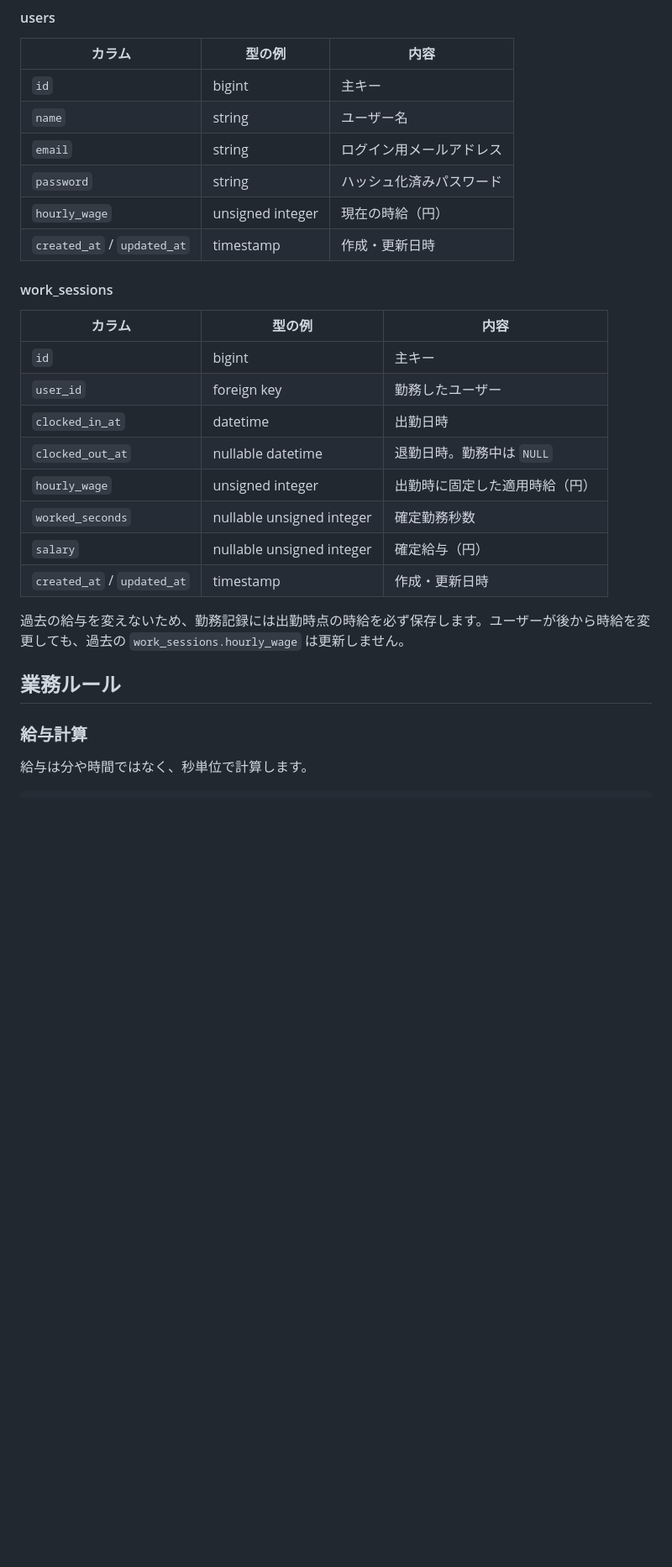
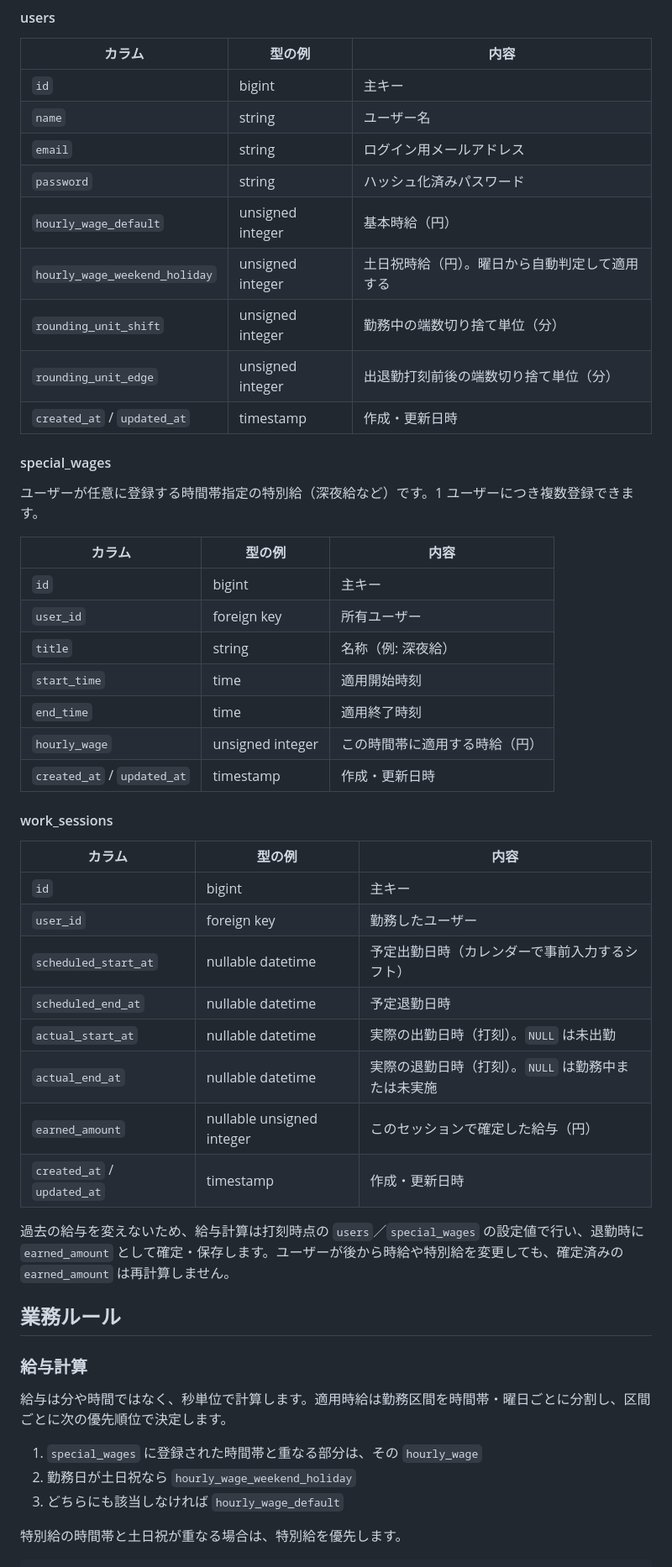
Before and after one commit to sakana14-cyber/php_boaster, a Markdown page: readme.md, the part around one of its changes. Shown at 84% size. Rendered like a GitHub page; blank space fills up the shorter version.

Commit message:
docs: READMEのデータモデルをER図に合わせて修正
ユーザーとの合意済みER図(特別給・土日祝時給・丸め設定)と実際のREADMEの
データモデル節が食い違っていたため、users/special_wages/work_sessionsの
定義と給与計算の優先順位ルールを実仕様に合わせて書き直した。
CONTRIBUTING.mdへの参照も追加。

Co-Authored-By: Claude Sonnet 5 <noreply@anthropic.com>

````diff
--- a/readme.md
+++ b/readme.md
@@ -113,7 +113,24 @@ laravel/
 | `name` | string | ユーザー名 |
 | `email` | string | ログイン用メールアドレス |
 | `password` | string | ハッシュ化済みパスワード |
-| `hourly_wage` | unsigned integer | 現在の時給（円） |
+| `hourly_wage_default` | unsigned integer | 基本時給（円） |
+| `hourly_wage_weekend_holiday` | unsigned integer | 土日祝時給（円）。曜日から自動判定して適用する |
+| `rounding_unit_shift` | unsigned integer | 勤務中の端数切り捨て単位（分） |
+| `rounding_unit_edge` | unsigned integer | 出退勤打刻前後の端数切り捨て単位（分） |
+| `created_at` / `updated_at` | timestamp | 作成・更新日時 |
+
+#### special_wages
+
+ユーザーが任意に登録する時間帯指定の特別給（深夜給など）です。1 ユーザーにつき複数登録できます。
+
+| カラム | 型の例 | 内容 |
+|---|---|---|
+| `id` | bigint | 主キー |
+| `user_id` | foreign key | 所有ユーザー |
+| `title` | string | 名称（例: 深夜給） |
+| `start_time` | time | 適用開始時刻 |
+| `end_time` | time | 適用終了時刻 |
+| `hourly_wage` | unsigned integer | この時間帯に適用する時給（円） |
 | `created_at` / `updated_at` | timestamp | 作成・更新日時 |
 
 #### work_sessions
@@ -122,19 +139,25 @@ laravel/
 |---|---|---|
 | `id` | bigint | 主キー |
 | `user_id` | foreign key | 勤務したユーザー |
-| `clocked_in_at` | datetime | 出勤日時 |
-| `clocked_out_at` | nullable datetime | 退勤日時。勤務中は `NULL` |
-| `hourly_wage` | unsigned integer | 出勤時に固定した適用時給（円） |
-| `worked_seconds` | nullable unsigned integer | 確定勤務秒数 |
-| `salary` | nullable unsigned integer | 確定給与（円） |
+| `scheduled_start_at` | nullable datetime | 予定出勤日時（カレンダーで事前入力するシフト） |
+| `scheduled_end_at` | nullable datetime | 予定退勤日時 |
+| `actual_start_at` | nullable datetime | 実際の出勤日時（打刻）。`NULL` は未出勤 |
+| `actual_end_at` | nullable datetime | 実際の退勤日時（打刻）。`NULL` は勤務中または未実施 |
+| `earned_amount` | nullable unsigned integer | このセッションで確定した給与（円） |
 | `created_at` / `updated_at` | timestamp | 作成・更新日時 |
 
-過去の給与を変えないため、勤務記録には出勤時点の時給を必ず保存します。ユーザーが後から時給を変更しても、過去の `work_sessions.hourly_wage` は更新しません。
+過去の給与を変えないため、給与計算は打刻時点の `users`／`special_wages` の設定値で行い、退勤時に `earned_amount` として確定・保存します。ユーザーが後から時給や特別給を変更しても、確定済みの `earned_amount` は再計算しません。
 
 ## 業務ルール
 
 ### 給与計算
 
-給与は分や時間ではなく、秒単位で計算します。
+給与は分や時間ではなく、秒単位で計算します。適用時給は勤務区間を時間帯・曜日ごとに分割し、区間ごとに次の優先順位で決定します。
+
+1. `special_wages` に登録された時間帯と重なる部分は、その `hourly_wage`
+2. 勤務日が土日祝なら `hourly_wage_weekend_holiday`
+3. どちらにも該当しなければ `hourly_wage_default`
+
+特別給の時間帯と土日祝が重なる場合は、特別給を優先します。
 
 ```text
````
Also changed, not shown: other parts of readme.md (+6 -3 lines).
